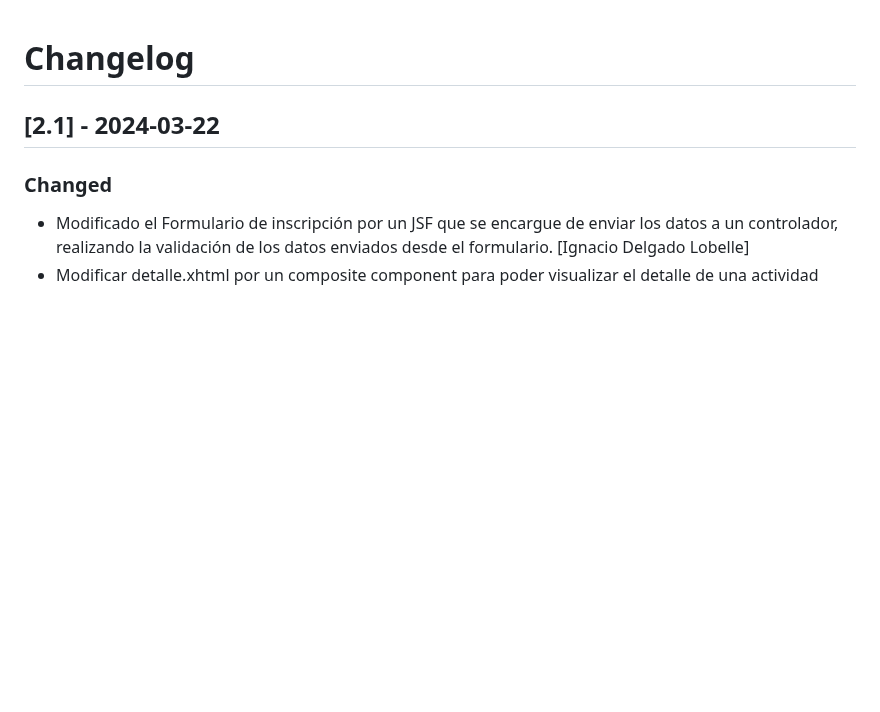
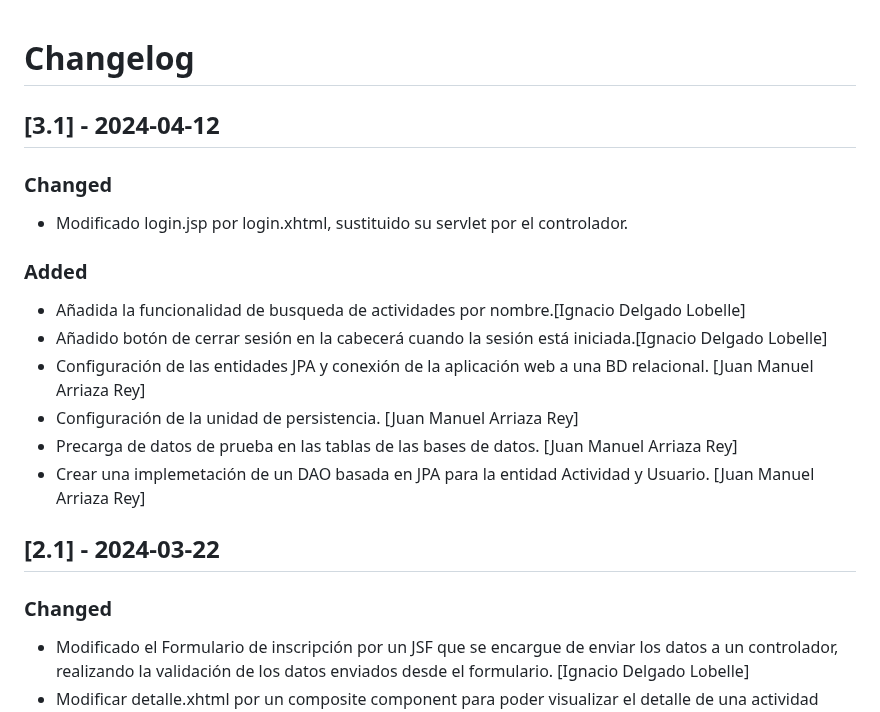
Before and after one commit to idl00005/captura_multimedia, a Markdown page: CHANGELOG.md, the part around the change. GitHub-like rendering; blank space fills up the shorter version.

Commit message:
Modificación del changelog

```diff
--- a/CHANGELOG.md
+++ b/CHANGELOG.md
@@ -1,4 +1,15 @@
 # Changelog
+## [3.1] - 2024-04-12
+### Changed
+- Modificado login.jsp por login.xhtml, sustituido su servlet por el controlador.
+### Added
+- Añadida la funcionalidad de busqueda de actividades por nombre.[Ignacio Delgado Lobelle]
+- Añadido botón de cerrar sesión en la cabecerá cuando la sesión está iniciada.[Ignacio Delgado Lobelle]
+- Configuración de las entidades JPA y conexión de la aplicación web a una BD relacional. [Juan Manuel Arriaza Rey]
+- Configuración de la unidad de persistencia. [Juan Manuel Arriaza Rey]
+- Precarga de datos de prueba en las tablas de las bases de datos. [Juan Manuel Arriaza Rey]
+- Crear una implemetación de un DAO basada en JPA para la entidad Actividad y Usuario. [Juan Manuel Arriaza Rey]
+
 ## [2.1] - 2024-03-22
 ### Changed
 - Modificado el Formulario de inscripción por un JSF que se encargue de enviar los datos a un controlador, realizando la
```
